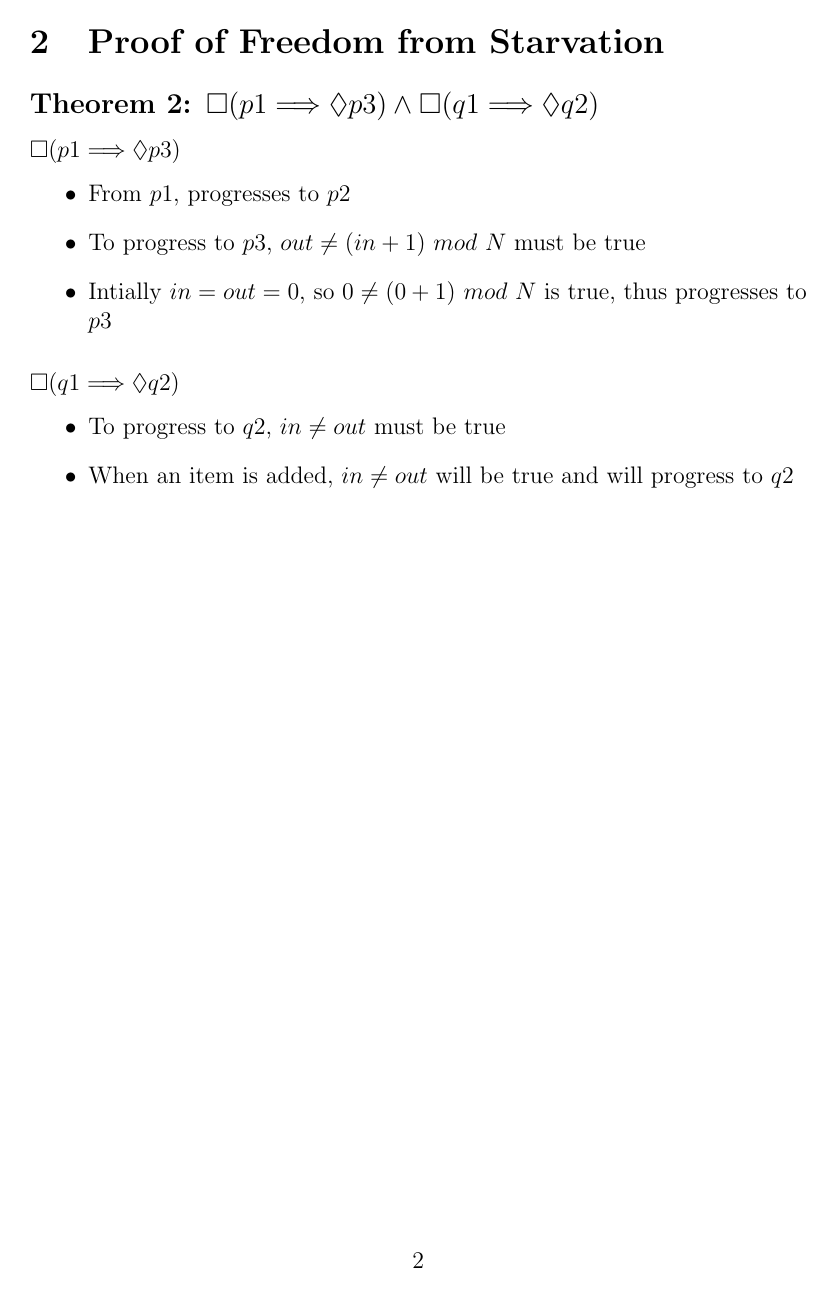
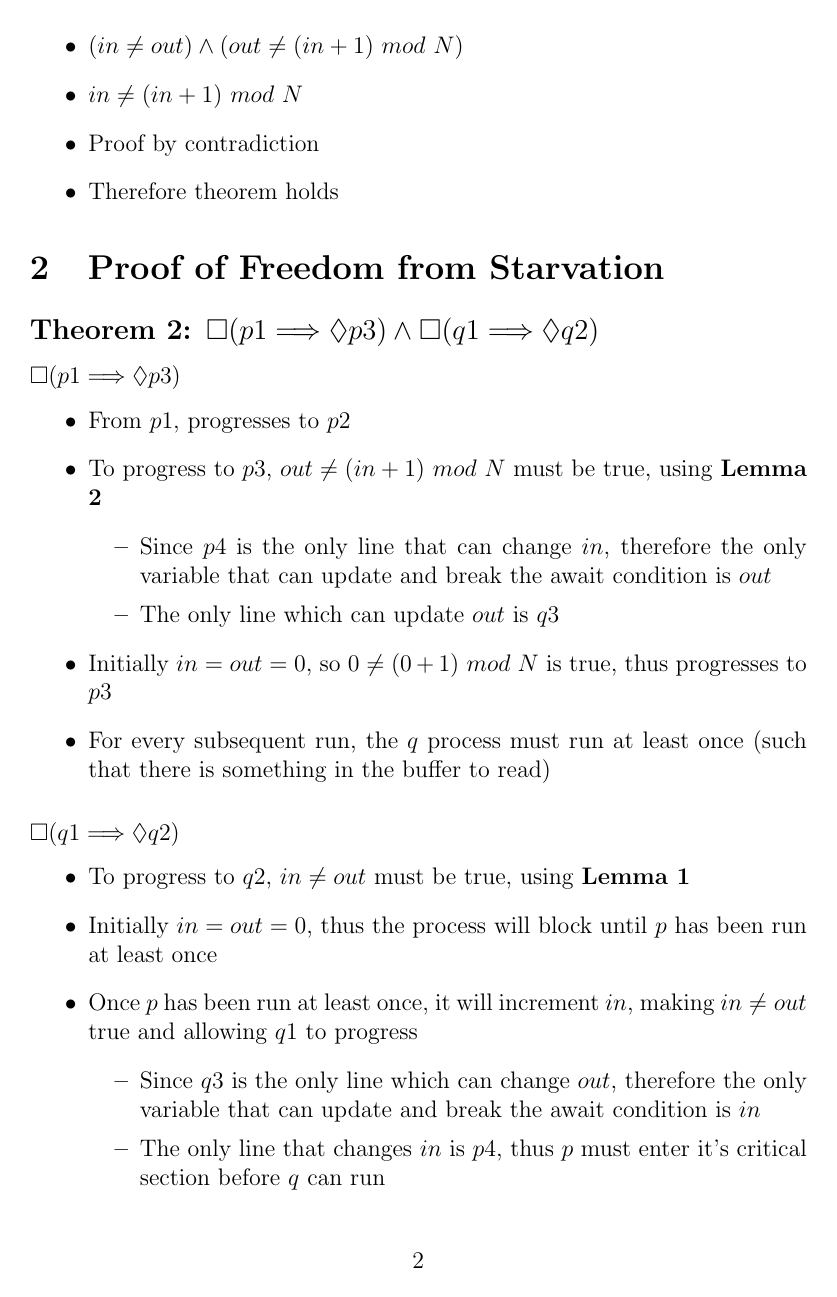
Before and after one commit to r-portas/CSSE7610, a LaTeX problem sheet (assignment1/report/main.tex): page 2 of 2 before the commit and page 2 of 3 after it. Compiled offline with pdfLaTeX.

Commit message:
Think spin model is fixed

```diff
--- a/assignment1/report/main.tex
+++ b/assignment1/report/main.tex
@@ -41,6 +43,7 @@
     \item If we assume $p3 \wedge q2$, then $\sim q2 = false$ and $\sim p3 = false$
     \item $(in \neq out) \wedge (out \neq (in + 1)\ mod\ N)$
     \item $in \neq (in + 1)\ mod\ N$
+    \item Proof by contradiction
     \item Therefore theorem holds
 \end{itemize}
 
@@ -51,11 +54,22 @@
 \subsubsection*{$\square (p1 \Longrightarrow \lozenge p3)$}
 \begin{itemize}
     \item From $p1$, progresses to $p2$
-    \item To progress to $p3$, $out \neq (in+1)\ mod\ N$ must be true
-    \item Intially $in = out = 0$, so $0 \neq (0+1)\ mod\ N$ is true, thus progresses to $p3$
+    \item To progress to $p3$, $out \neq (in+1)\ mod\ N$ must be true, using \textbf{Lemma 2}
+    \begin{itemize}
+        \item Since $p4$ is the only line that can change $in$, therefore the only variable that can update and break the await condition is $out$
+        \item The only line which can update $out$ is $q3$
+    \end{itemize}
+    \item Initially $in = out = 0$, so $0 \neq (0+1)\ mod\ N$ is true, thus progresses to $p3$
+    \item For every subsequent run, the $q$ process must run at least once (such that there is something in the buffer to read)
 \end{itemize}
 
 \subsubsection*{$\square (q1 \Longrightarrow \lozenge q2)$}
 \begin{itemize}
-    \item To progress to $q2$, $in \neq out$ must be true
+    \item To progress to $q2$, $in \neq out$ must be true, using \textbf{Lemma 1}
+    \item Initially $in = out = 0$, thus the process will block until $p$ has been run at least once
+    \item Once $p$ has been run at least once, it will increment $in$, making $in \neq out$ true and allowing $q1$ to progress
+        \begin{itemize}
+            \item Since $q3$ is the only line which can change $out$, therefore the only variable that can update and break the await condition is $in$
+            \item The only line that changes $in$ is $p4$, thus $p$ must enter it's critical section before $q$ can run
+        \end{itemize}
     \item When an item is added, $in \neq out$ will be true and will progress to $q2$
```
Also changed, not shown: assignment1/report/main.pdf, assignment1/report/main.tex (24 more changed lines), 1 other file.
